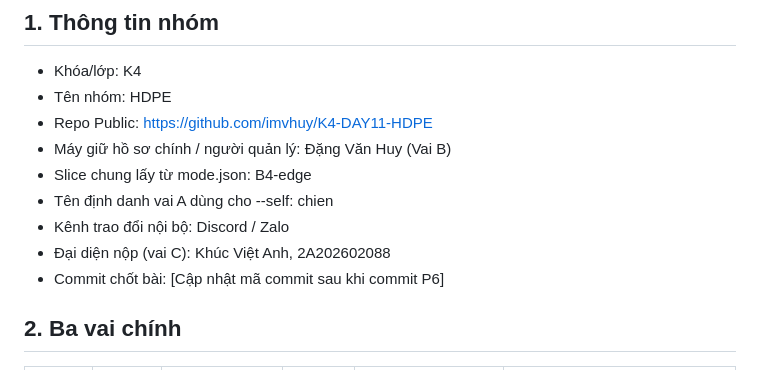
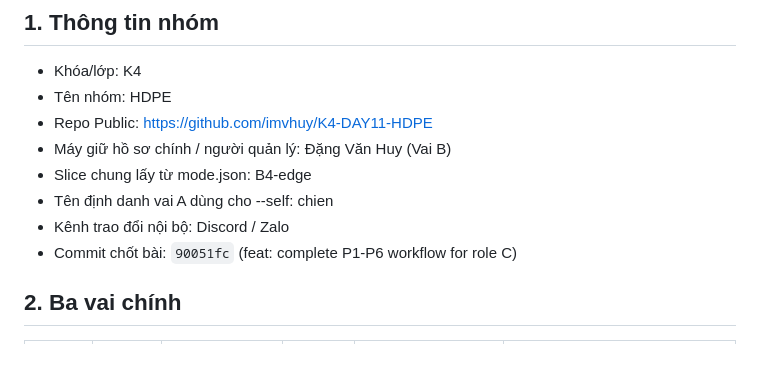
Before and after one commit to imvhuy/K4-DAY11-HDPE, a Markdown page: TEAMMATES.md, the part around the change. Rendered like a GitHub page.

Commit message:
docs: update final commit hash in TEAMMATES.md

```diff
--- a/TEAMMATES.md
+++ b/TEAMMATES.md
@@ -9,8 +9,7 @@
 - Slice chung lấy từ mode.json: B4-edge
 - Tên định danh vai A dùng cho --self: chien
 - Kênh trao đổi nội bộ: Discord / Zalo
-- Đại diện nộp (vai C): Khúc Việt Anh, 2A202602088
-- Commit chốt bài: [Cập nhật mã commit sau khi commit P6]
+- Commit chốt bài: `90051fc` (feat: complete P1-P6 workflow for role C)
 
 ## 2. Ba vai chính
 
```
